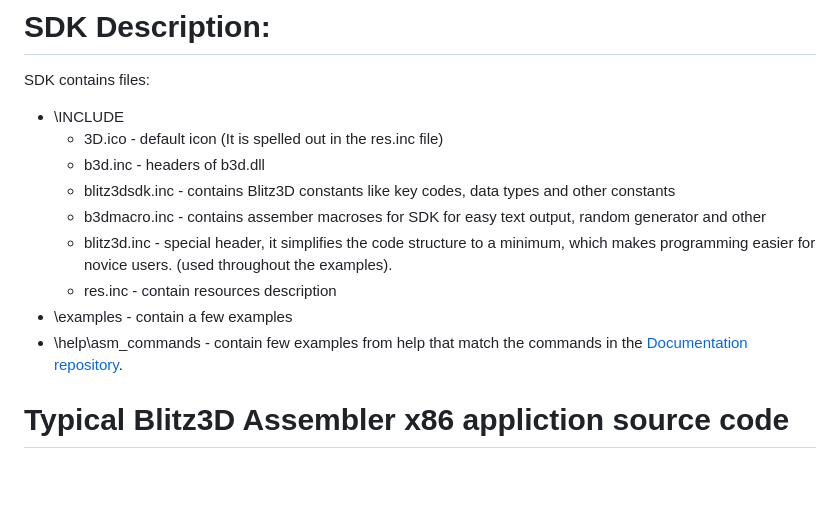
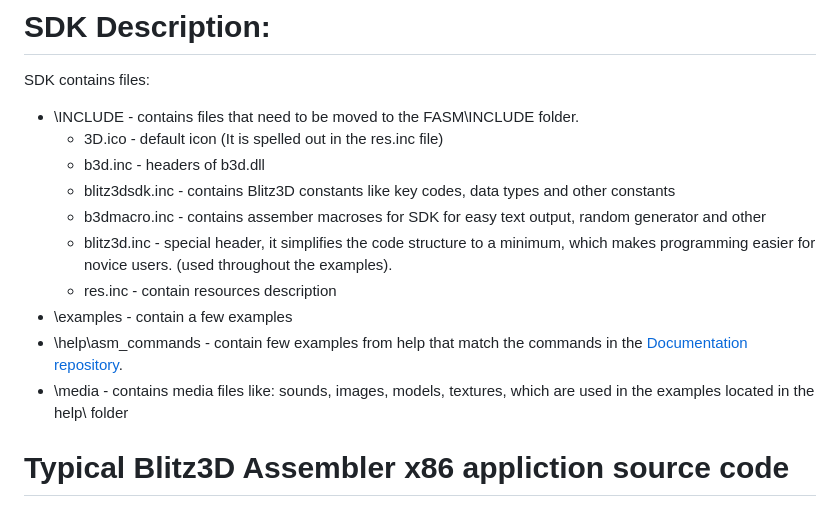
Before and after one commit to Blitz3DFASM/Blitz3DFASMSDK, a Markdown page: README.md, the part around the change. GitHub-like rendering; blank space fills up the shorter version.

```diff
--- a/README.md
+++ b/README.md
@@ -22,7 +22,7 @@ Blitz3D SDK (B3D.dll) disadvantages [here](https://blitz3dfasm.github.io/Blitz3D
 # SDK Description:
 
 SDK contains files:
-* \INCLUDE
+* \INCLUDE - contains files that need to be moved to the FASM\INCLUDE folder.
     * 3D.ico - default icon (It is spelled out in the res.inc file)
     * b3d.inc - headers of b3d.dll
     * blitz3dsdk.inc - contains Blitz3D constants like key codes, data types and other constants
@@ -31,6 +31,7 @@ SDK contains files:
     * res.inc - contain resources description
 * \examples - contain a few examples
 * \help\asm_commands - contain few examples from help that match the commands in the [Documentation repository](https://blitz3dfasm.github.io/Blitz3DFASMSDK_HELP/help/asm_commands/index.htm).
+* \media - contains media files like: sounds, images, models, textures, which are used in the examples located in the help\ folder
 
 # Typical Blitz3D Assembler x86 appliction source code
 
```
